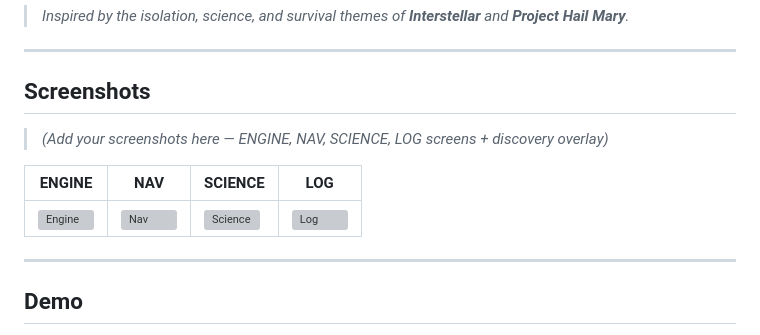
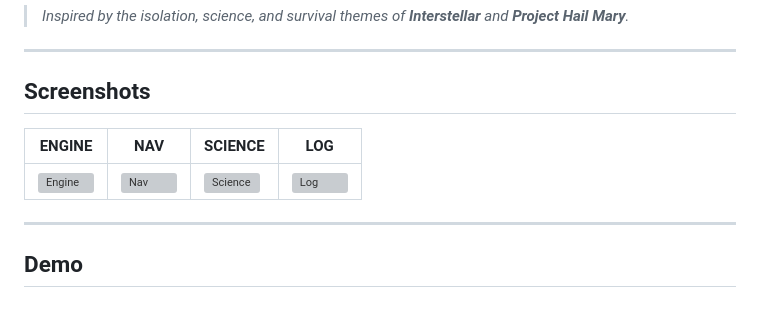
Before and after one commit to divyansh999-code/Astrella, a Markdown page: README.md, the part around one of its changes. GitHub-like rendering; blank space fills up the shorter version; grey boxes are pictures that could not be loaded.

```diff
--- a/README.md
+++ b/README.md
@@ -31,7 +31,5 @@ The Pomodoro technique was built for a kitchen timer. Astrella was built for the
 
 ## Screenshots
 
-> *(Add your screenshots here — ENGINE, NAV, SCIENCE, LOG screens + discovery overlay)*
-
 | ENGINE | NAV | SCIENCE | LOG |
 |--------|-----|---------|-----|
```
Also changed, not shown: other parts of README.md (+1 -1 lines).
